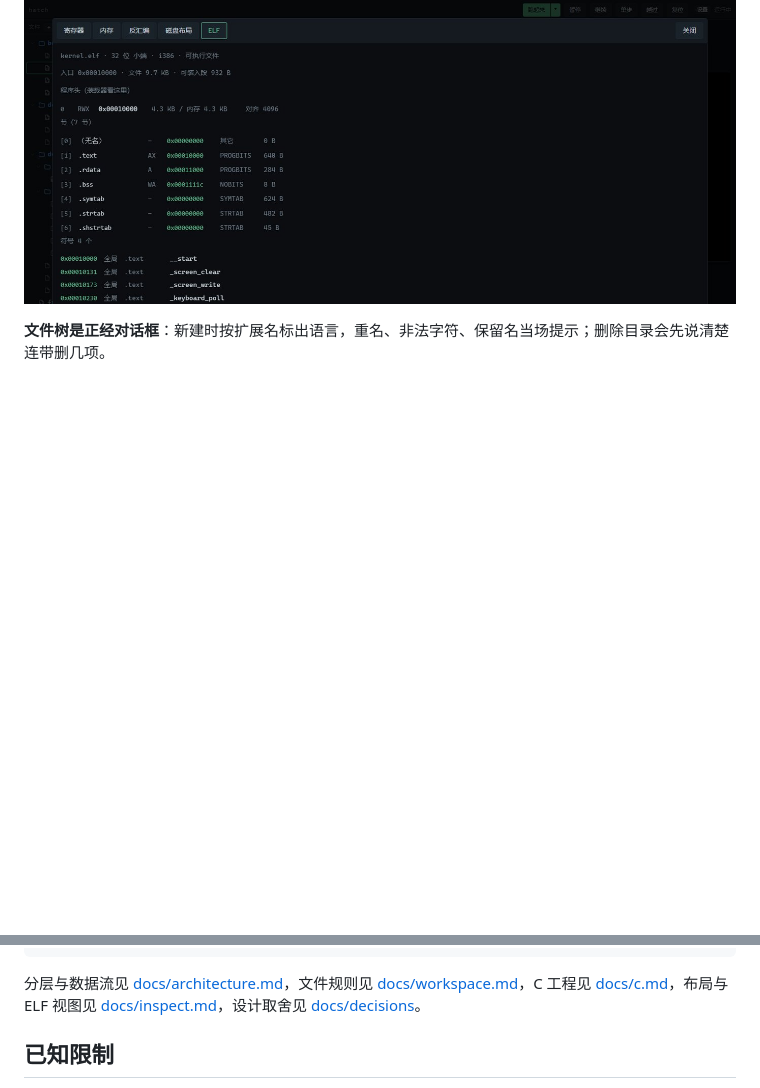
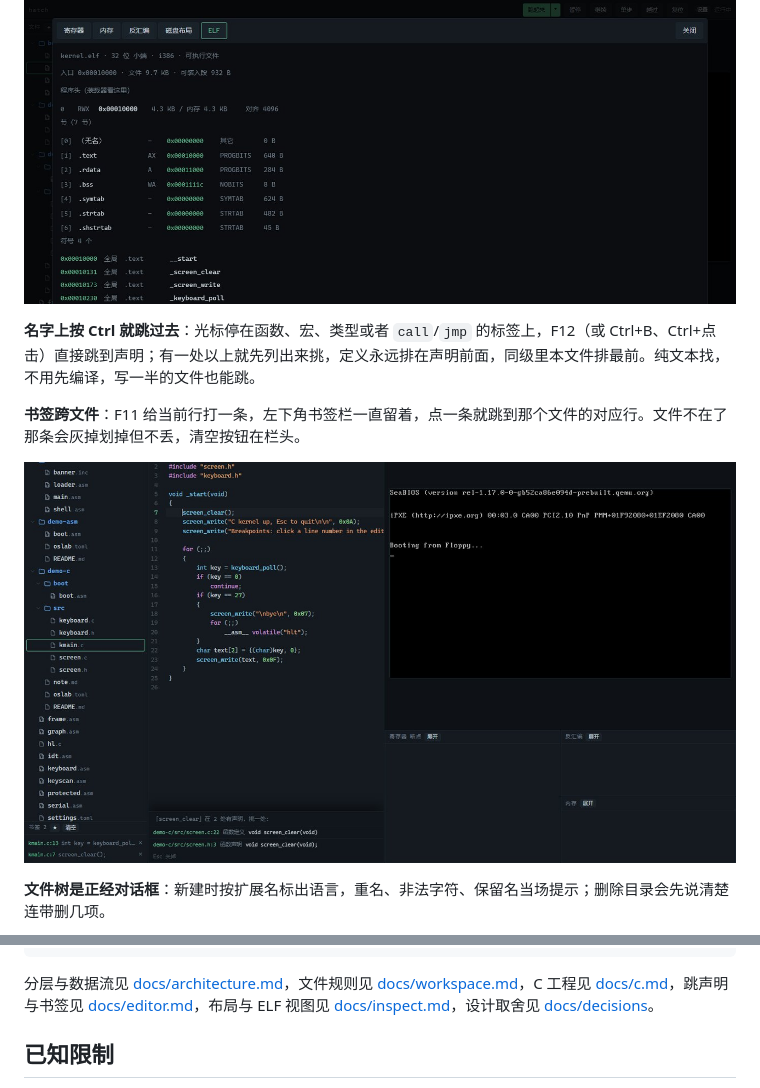
Before and after one commit to Zhlx2020/hatch, a Markdown page: README.md, 2 parts joined by grey strips. Drawn GitHub-style; pictures changed too: docs/shot-jump.jpg (added); blank space fills up the shorter version.

````diff
--- a/README.md
+++ b/README.md
@@ -37,6 +37,13 @@ OS 开发最烦的不是写不出那几十行汇编，而是**验证一次要切
 **ELF 不靠外部工具**：C 工程构建时同时产出 ELF 调试件（地址与镜像一致），面板里读得出文件头、程序头、每一节的权限与对齐、符号表，入口不在可执行节、节既可写又可执行这类毛病直接标红。
 
 ![ELF 结构](docs/shot-elf.jpg)
+
+**名字上按 Ctrl 就跳过去**：光标停在函数、宏、类型或者 `call`/`jmp` 的标签上，F12（或 Ctrl+B、Ctrl+点击）直接跳到声明；有一处以上就先列出来挑，定义永远排在声明前面，同级里本文件排最前。纯文本找，不用先编译，写一半的文件也能跳。
+
+**书签跨文件**：F11 给当前行打一条，左下角书签栏一直留着，点一条就跳到那个文件的对应行。文件不在了那条会灰掉划掉但不丢，清空按钮在栏头。
+
+![跳声明与书签](docs/shot-jump.jpg)
+
 
 
 **文件树是正经对话框**：新建时按扩展名标出语言，重名、非法字符、保留名当场提示；删除目录会先说清楚连带删几项。
@@ -129,7 +136,7 @@ templ/         代码模板
 tests/         单元与端到端
 ```
 
-分层与数据流见 [docs/architecture.md](docs/architecture.md)，文件规则见 [docs/workspace.md](docs/workspace.md)，C 工程见 [docs/c.md](docs/c.md)，布局与 ELF 视图见 [docs/inspect.md](docs/inspect.md)，设计取舍见 [docs/decisions](docs/decisions)。
+分层与数据流见 [docs/architecture.md](docs/architecture.md)，文件规则见 [docs/workspace.md](docs/workspace.md)，C 工程见 [docs/c.md](docs/c.md)，跳声明与书签见 [docs/editor.md](docs/editor.md)，布局与 ELF 视图见 [docs/inspect.md](docs/inspect.md)，设计取舍见 [docs/decisions](docs/decisions)。
 
 ## 已知限制
 
````
Also changed, not shown: docs/editor.md (added, +27 -0 lines), 16 other files.
